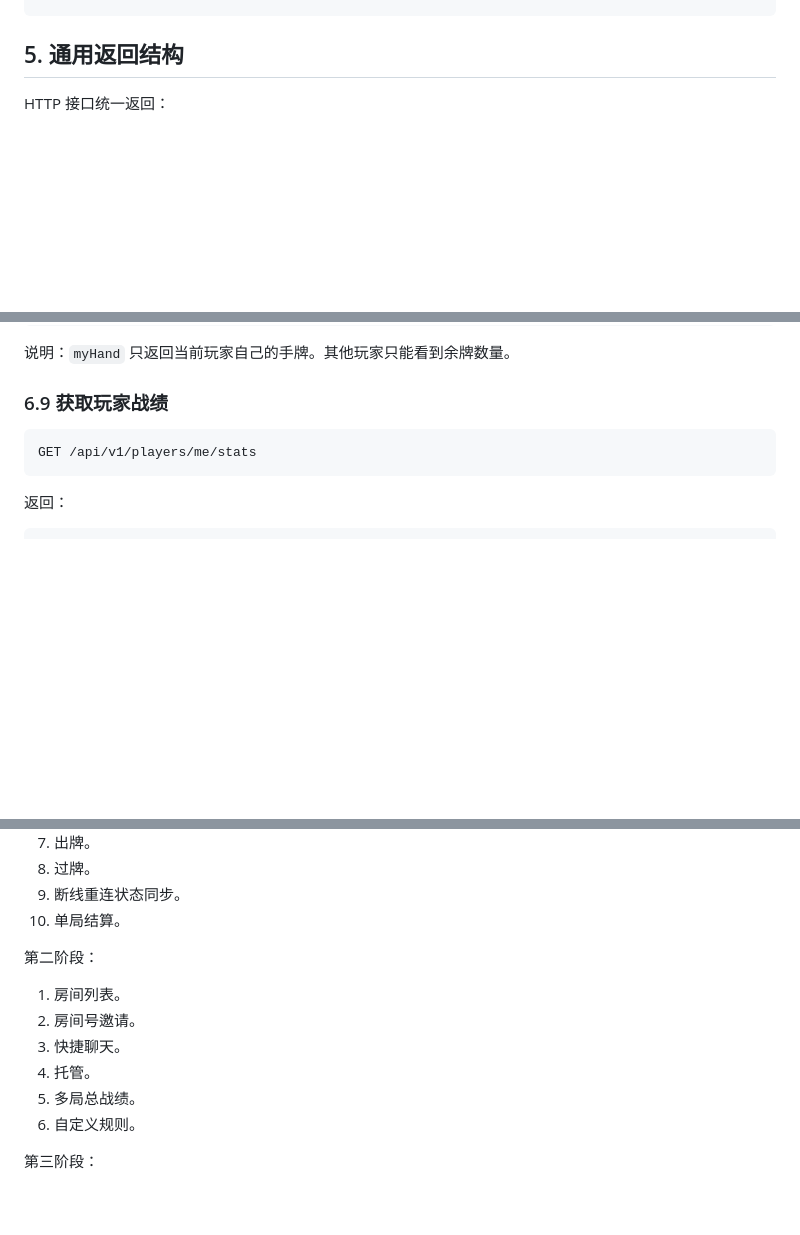
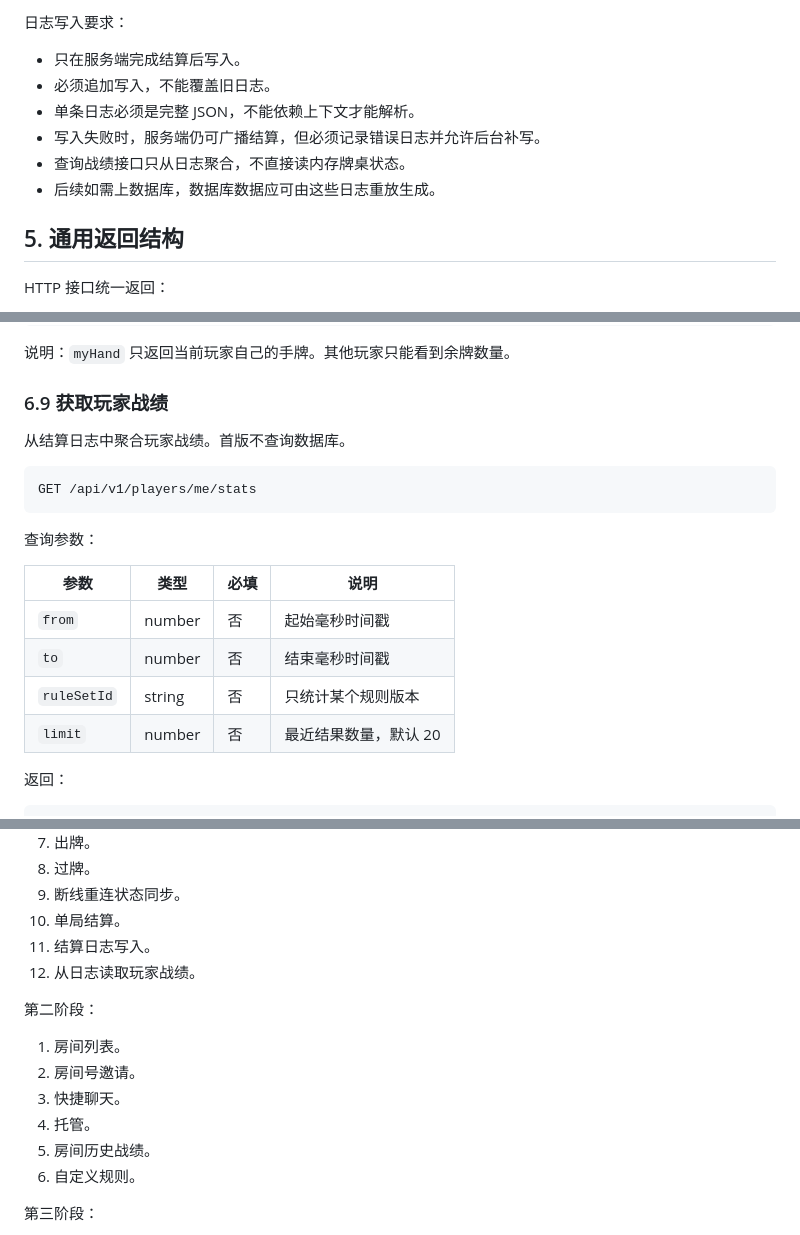
Before and after one commit to xiaoyi001yeye/DoorSix, a Markdown page: docs/server-design.md, 3 parts joined by grey strips. GitHub-like rendering; blank space fills up the shorter version.

````diff
--- a/docs/server-design.md
+++ b/docs/server-design.md
@@ -171,3 +256,11 @@ Flutter/安卓端
+日志写入要求：
+
+- 只在服务端完成结算后写入。
+- 必须追加写入，不能覆盖旧日志。
+- 单条日志必须是完整 JSON，不能依赖上下文才能解析。
+- 写入失败时，服务端仍可广播结算，但必须记录错误日志并允许后台补写。
+- 查询战绩接口只从日志聚合，不直接读内存牌桌状态。
+- 后续如需上数据库，数据库数据应可由这些日志重放生成。
 
 ## 5. 通用返回结构
 
@@ -564,9 +657,20 @@ GET /api/v1/rooms/{roomId}/snapshot
 
 ### 6.9 获取玩家战绩
 
+从结算日志中聚合玩家战绩。首版不查询数据库。
+
 ```http
 GET /api/v1/players/me/stats
 ```
+
+查询参数：
+
+| 参数 | 类型 | 必填 | 说明 |
+| --- | --- | --- | --- |
+| `from` | number | 否 | 起始毫秒时间戳 |
+| `to` | number | 否 | 结束毫秒时间戳 |
+| `ruleSetId` | string | 否 | 只统计某个规则版本 |
+| `limit` | number | 否 | 最近结果数量，默认 20 |
 
 返回：
 
@@ -1252,6 +1422,8 @@ wss://api.example.com/ws/v1/tables/{roomId}?token=<accessToken>
 8. 过牌。
 9. 断线重连状态同步。
 10. 单局结算。
+11. 结算日志写入。
+12. 从日志读取玩家战绩。
 
 第二阶段：
 
@@ -1259,7 +1431,7 @@ wss://api.example.com/ws/v1/tables/{roomId}?token=<accessToken>
 2. 房间号邀请。
 3. 快捷聊天。
 4. 托管。
-5. 多局总战绩。
+5. 房间历史战绩。
 6. 自定义规则。
 
 第三阶段：
````
Also changed, not shown: other parts of docs/server-design.md (+153 -0 lines), AGENT.MD (+5 -1 lines).
